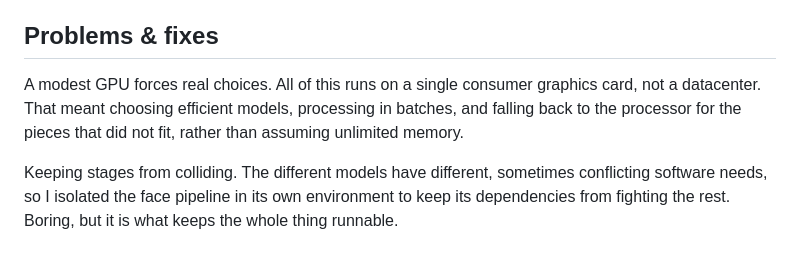
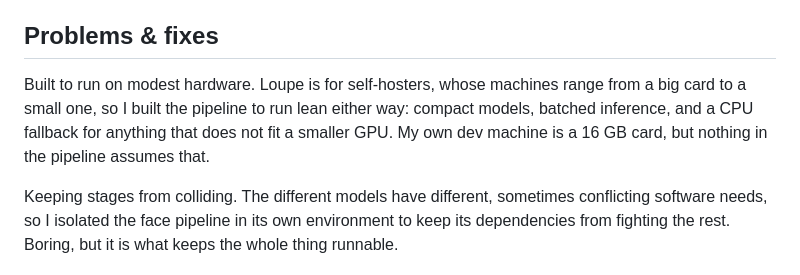
Before and after one commit to davidisdeploying/davidgomez-site, a Markdown page: site/posts/2026-07-11-loupe-ml-pipeline-on-your-own-hardware.md, the part around the change. GitHub-like rendering.

Commit message:
devblog: standardize GPU narrative to a single 16 GB card

```diff
--- a/site/posts/2026-07-11-loupe-ml-pipeline-on-your-own-hardware.md
+++ b/site/posts/2026-07-11-loupe-ml-pipeline-on-your-own-hardware.md
@@ -19,7 +19,7 @@ A quality score anyone can run. The score that ordered photos used to come from
 
 ## Problems & fixes
 
-A modest GPU forces real choices. All of this runs on a single consumer graphics card, not a datacenter. That meant choosing efficient models, processing in batches, and falling back to the processor for the pieces that did not fit, rather than assuming unlimited memory.
+Built to run on modest hardware. Loupe is for self-hosters, whose machines range from a big card to a small one, so I built the pipeline to run lean either way: compact models, batched inference, and a CPU fallback for anything that does not fit a smaller GPU. My own dev machine is a 16 GB card, but nothing in the pipeline assumes that.
 
 Keeping stages from colliding. The different models have different, sometimes conflicting software needs, so I isolated the face pipeline in its own environment to keep its dependencies from fighting the rest. Boring, but it is what keeps the whole thing runnable.
 
```
Also changed, not shown: site/posts/2026-06-27-swiss-redesign-gpu-box-and-a-wiki-over-my-notes.md (+1 -1 lines), site/posts/2026-07-08-searching-notes-by-meaning.md (+2 -2 lines).
